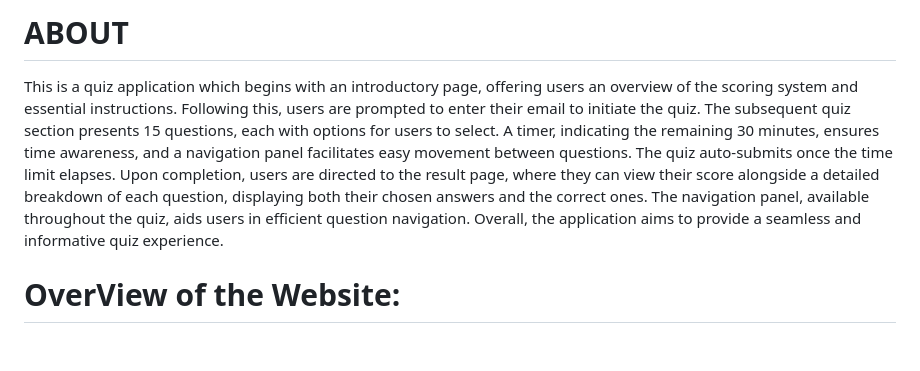
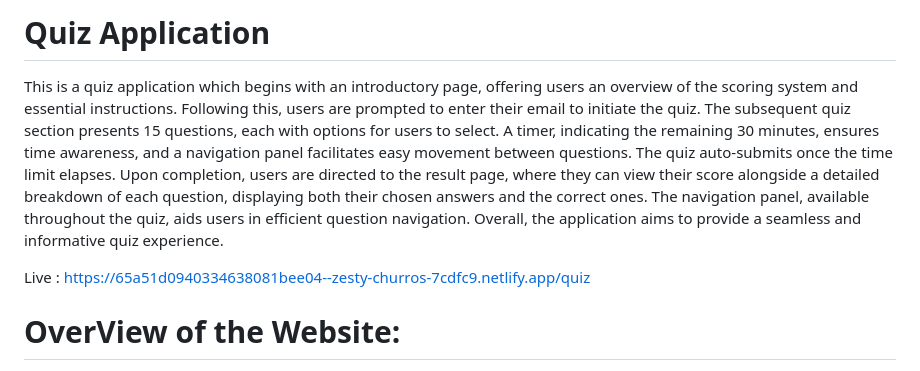
Before and after one commit to Moumita2002/quiz, a Markdown page: README.md, the part around the change. Drawn GitHub-style; blank space fills up the shorter version.

```diff
--- a/README.md
+++ b/README.md
@@ -1,6 +1,8 @@
-# ABOUT
+# Quiz Application
 
 This is a quiz application which begins with an introductory page, offering users an overview of the scoring system and essential instructions. Following this, users are prompted to enter their email to initiate the quiz. The subsequent quiz section presents 15 questions, each with options for users to select. A timer, indicating the remaining 30 minutes, ensures time awareness, and a navigation panel facilitates easy movement between questions. The quiz auto-submits once the time limit elapses. Upon completion, users are directed to the result page, where they can view their score alongside a detailed breakdown of each question, displaying both their chosen answers and the correct ones. The navigation panel, available throughout the quiz, aids users in efficient question navigation. Overall, the application aims to provide a seamless and informative quiz experience.
+
+Live : https://65a51d0940334638081bee04--zesty-churros-7cdfc9.netlify.app/quiz
 
 # OverView of the Website:
 
```
